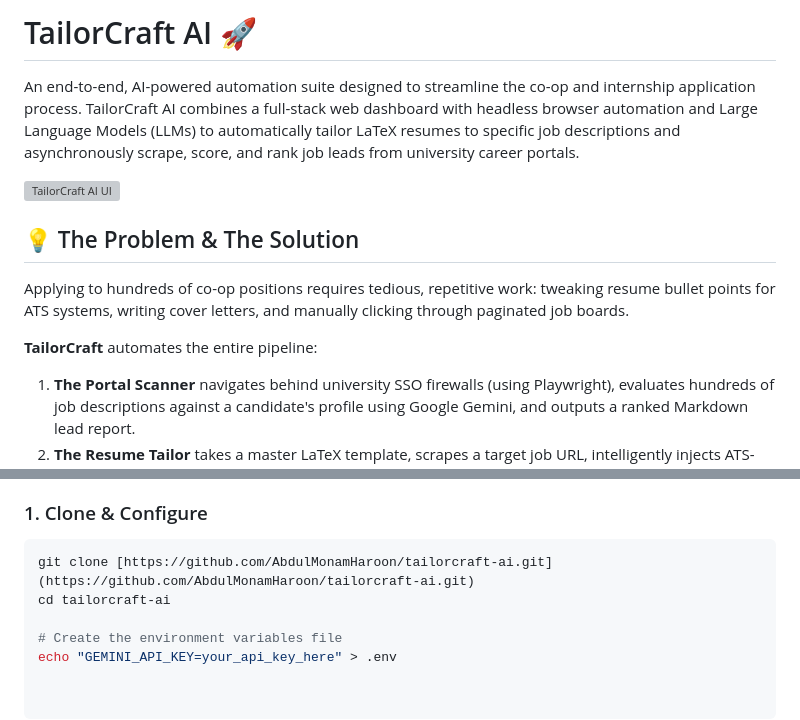
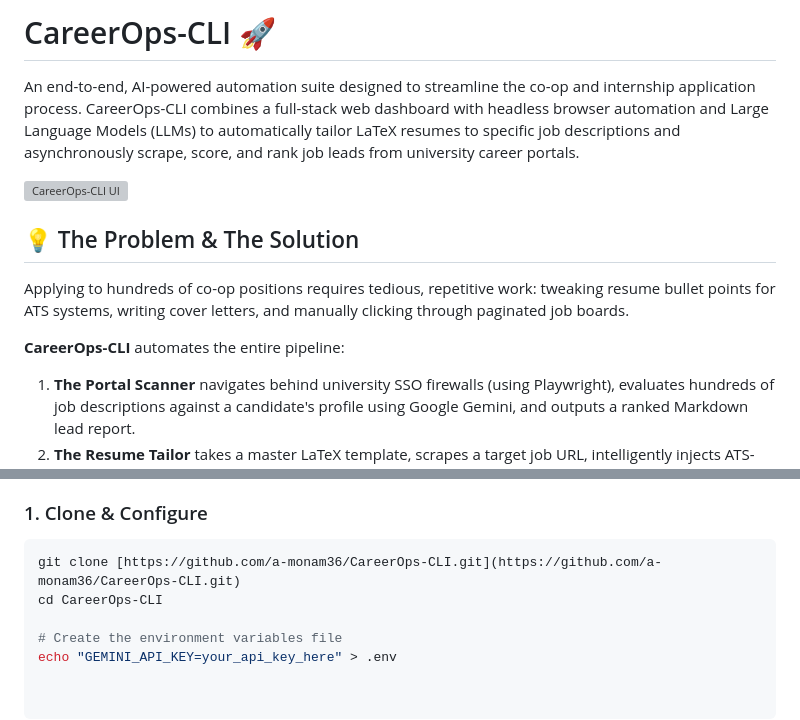
Before and after one commit to a-monam36/CareerOps-CLI, a Markdown page: README.md, 2 parts joined by grey strips. Rendered like a GitHub page; grey boxes are pictures that could not be loaded.

Commit message:
Rename project to CareerOps-CLI in README
Updated project name from TailorCraft AI to CareerOps-CLI and modified related descriptions and links in the README.

````diff
--- a/README.md
+++ b/README.md
@@ -1,13 +1,13 @@
-# TailorCraft AI 🚀
+# CareerOps-CLI 🚀
 
-An end-to-end, AI-powered automation suite designed to streamline the co-op and internship application process. TailorCraft AI combines a full-stack web dashboard with headless browser automation and Large Language Models (LLMs) to automatically tailor LaTeX resumes to specific job descriptions and asynchronously scrape, score, and rank job leads from university career portals.
+An end-to-end, AI-powered automation suite designed to streamline the co-op and internship application process. CareerOps-CLI combines a full-stack web dashboard with headless browser automation and Large Language Models (LLMs) to automatically tailor LaTeX resumes to specific job descriptions and asynchronously scrape, score, and rank job leads from university career portals.
 
-![TailorCraft AI UI](https://via.placeholder.com/1000x500.png?text=Add+a+Screenshot+of+your+React+UI+Here)
+![CareerOps-CLI UI](https://via.placeholder.com/1000x500.png?text=Add+a+Screenshot+of+your+React+UI+Here)
 
 ## 💡 The Problem & The Solution
 Applying to hundreds of co-op positions requires tedious, repetitive work: tweaking resume bullet points for ATS systems, writing cover letters, and manually clicking through paginated job boards.
 
-**TailorCraft** automates the entire pipeline:
+**CareerOps-CLI** automates the entire pipeline:
 1. **The Portal Scanner** navigates behind university SSO firewalls (using Playwright), evaluates hundreds of job descriptions against a candidate's profile using Google Gemini, and outputs a ranked Markdown lead report.
 2. **The Resume Tailor** takes a master LaTeX template, scrapes a target job URL, intelligently injects ATS-optimized keywords into the LaTeX source, and natively compiles a merged PDF bundle (Cover Letter + Resume) ready for submission.
 
@@ -54,8 +54,8 @@ Applying to hundreds of co-op positions requires tedious, repetitive work: tweak
 
 ### 1. Clone & Configure
 ```bash
-git clone [https://github.com/AbdulMonamHaroon/tailorcraft-ai.git](https://github.com/AbdulMonamHaroon/tailorcraft-ai.git)
-cd tailorcraft-ai
+git clone [https://github.com/a-monam36/CareerOps-CLI.git](https://github.com/a-monam36/CareerOps-CLI.git)
+cd CareerOps-CLI
 
 # Create the environment variables file
 echo "GEMINI_API_KEY=your_api_key_here" > .env
````
